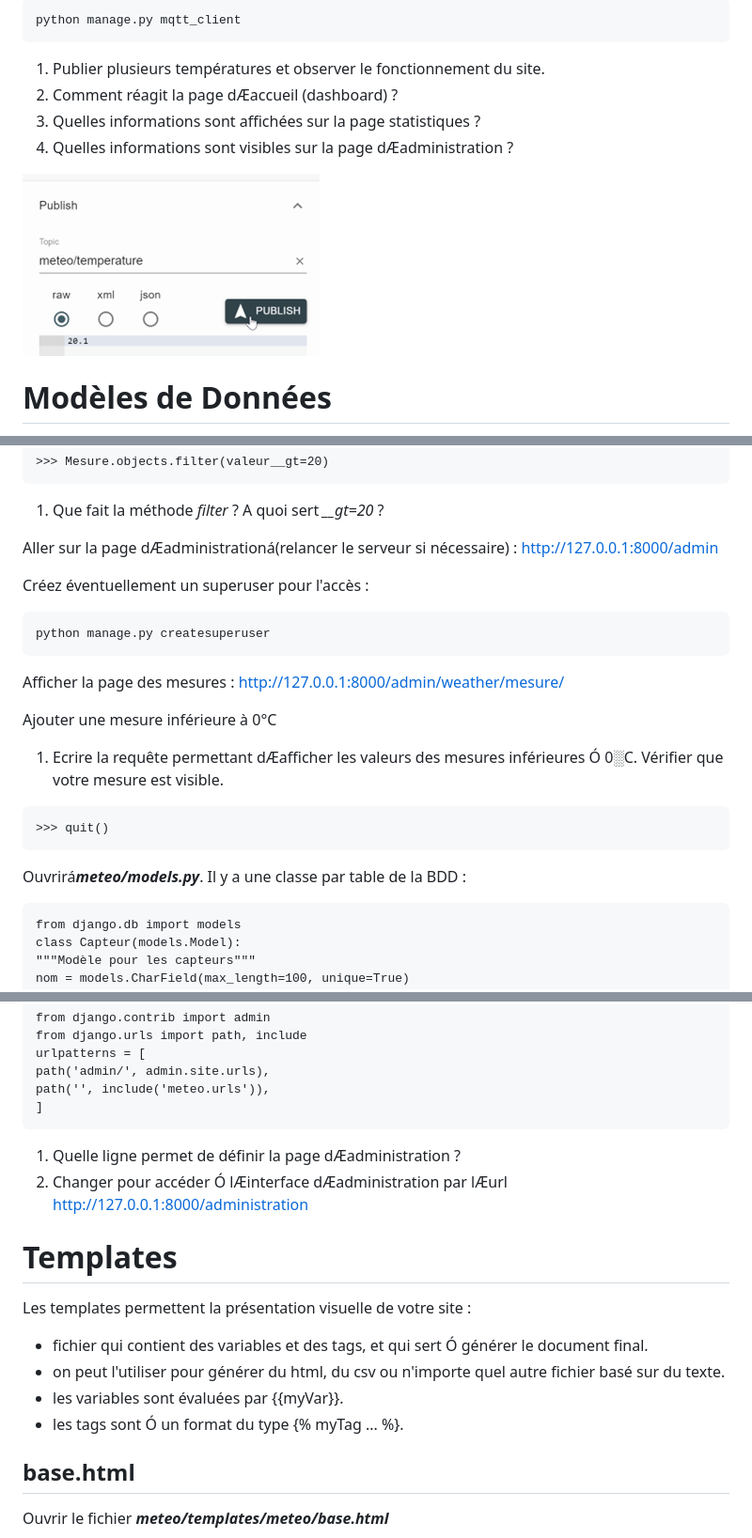
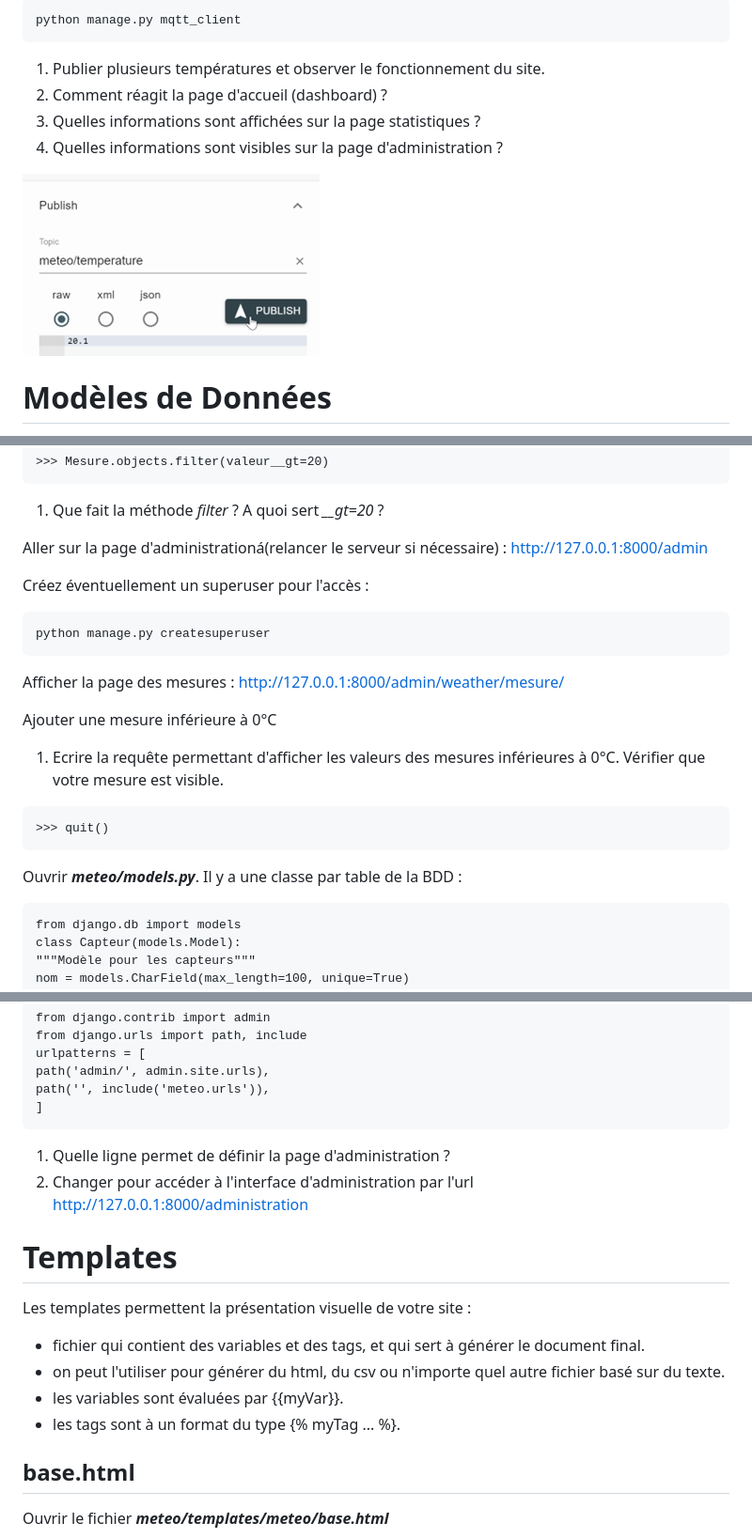
Before and after one commit to a-bulcke/django-meteo, a Markdown page: README.md, 3 parts joined by grey strips. Shown at 94% size. Rendered like a GitHub page.

Commit message:
Fix typographical errors in README.md

````diff
--- a/README.md
+++ b/README.md
@@ -299,11 +299,11 @@ Pour que le site Django place les températures dans la base de données, nous a
 python manage.py mqtt_client
 ```
 1. Publier plusieurs températures et observer le fonctionnement du site.
-2. Comment réagit la page dÆaccueil (dashboard) ?
+2. Comment réagit la page d'accueil (dashboard) ?
 3. Quelles informations sont affichées sur la page statistiques ?
-4. Quelles informations sont visibles sur la page dÆadministration ?
+4. Quelles informations sont visibles sur la page d'administration ?
 
-![Une image contenant texte, capture dÆécran, Tracé, ligne  Le contenu généré par lÆIA peut être incorrect.](/images/Image8.png)
+![](/images/Image8.png)
 
 # Modèles de Données
 
@@ -335,7 +335,7 @@ Filter les mesures :
 ```
 1. Que fait la méthode *filter* ? A quoi sert *__gt=20* ?
 
-Aller sur la page dÆadministrationá(relancer le serveur si nécessaire) : <http://127.0.0.1:8000/admin>
+Aller sur la page d'administrationá(relancer le serveur si nécessaire) : <http://127.0.0.1:8000/admin>
 
 Créez éventuellement un superuser pour l'accès :
 ```
@@ -345,11 +345,11 @@ Afficher la page des mesures : <http://127.0.0.1:8000/admin/weather/mesure/>
 
 Ajouter une mesure inférieure à 0°C
 
-1. Ecrire la requête permettant dÆafficher les valeurs des mesures inférieures Ó 0░C. Vérifier que votre mesure est visible.
+1. Ecrire la requête permettant d'afficher les valeurs des mesures inférieures à 0°C. Vérifier que votre mesure est visible.
 ```
 >>> quit()
 ```
-Ouvrirá***meteo/models.py***. Il y a une classe par table de la BDD :
+Ouvrir ***meteo/models.py***. Il y a une classe par table de la BDD :
 ```
 from django.db import models
 class Capteur(models.Model):
@@ -510,17 +510,17 @@ path('admin/', admin.site.urls),
 path('', include('meteo.urls')),
 ]
 ```
-1. Quelle ligne permet de définir la page dÆadministration ?
-2. Changer pour accéder Ó lÆinterface dÆadministration par lÆurl <http://127.0.0.1:8000/administration>
+1. Quelle ligne permet de définir la page d'administration ?
+2. Changer pour accéder à l'interface d'administration par l'url <http://127.0.0.1:8000/administration>
 
 # Templates
 
 Les templates permettent la présentation visuelle de votre site :
 
-* fichier qui contient des variables et des tags, et qui sert Ó générer le document final.
+* fichier qui contient des variables et des tags, et qui sert à générer le document final.
 * on peut l'utiliser pour générer du html, du csv ou n'importe quel autre fichier basé sur du texte.
 * les variables sont évaluées par {{myVar}}.
-* les tags sont Ó un format du type {% myTag ... %}.
+* les tags sont à un format du type {% myTag ... %}.
 
 ## base.html
 
````
Also changed, not shown: other parts of README.md (+23 -34 lines).
